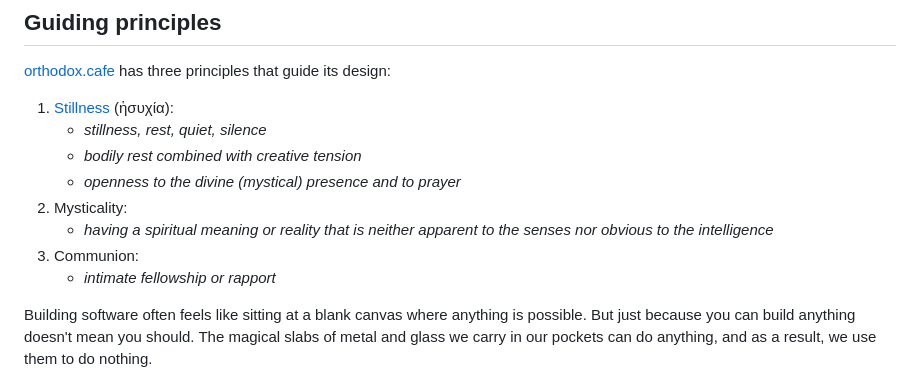
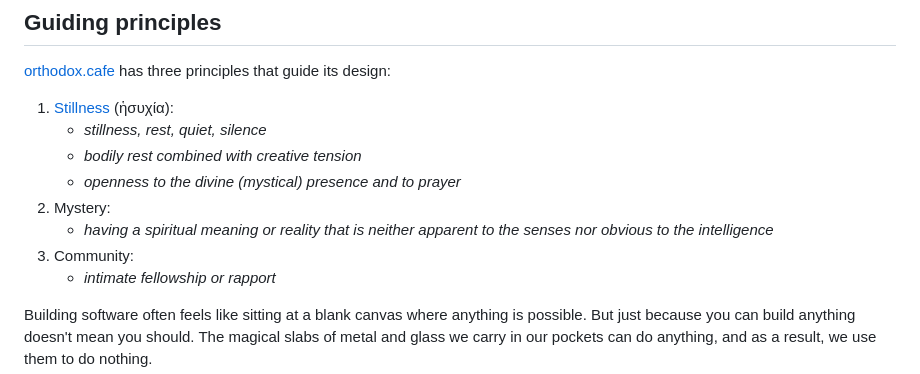
Before and after one commit to pupperpowell/orthodox-lofi, a Markdown page: README.md, the part around the change. Drawn GitHub-style.

Commit message:
Small readme change

```diff
--- a/README.md
+++ b/README.md
@@ -20,9 +20,9 @@ Although there is very little in common between the two, [orthodox.cafe](https:/
    - _stillness, rest, quiet, silence_
    - _bodily rest combined with creative tension_
    - _openness to the divine (mystical) presence and to prayer_
-2. Mysticality:
+2. Mystery:
    - _having a spiritual meaning or reality that is neither apparent to the senses nor obvious to the intelligence_
-3. Communion:
+3. Community:
    - _intimate fellowship or rapport_
 
 Building software often feels like sitting at a blank canvas where anything is possible. But just because you can build anything doesn't mean you should. The magical slabs of metal and glass we carry in our pockets can do anything, and as a result, we use them to do nothing.
```
